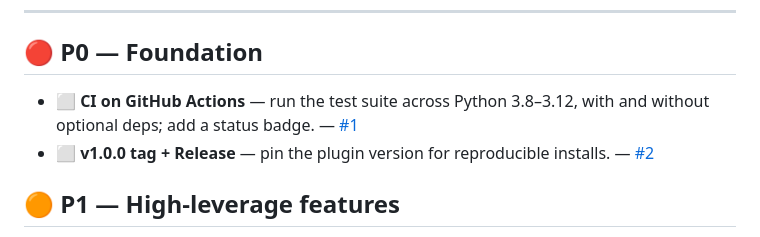
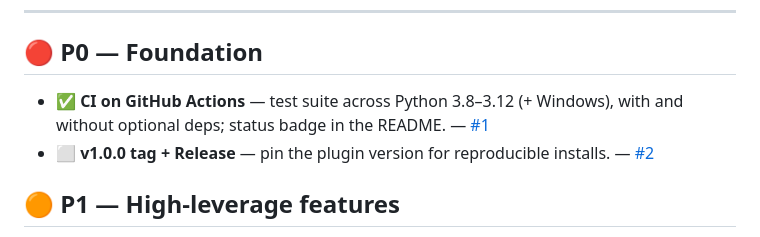
Before and after one commit to aindong/narwhal, a Markdown page: docs/ROADMAP.md, the part around the change. Drawn GitHub-style.

Commit message:
docs: mark #1 (CI) done in roadmap
Co-Authored-By: Claude Opus 4.8 <noreply@anthropic.com>

```diff
--- a/docs/ROADMAP.md
+++ b/docs/ROADMAP.md
@@ -36,8 +36,8 @@ hard commitments.
 
 ## 🔴 P0 — Foundation
 
-- ⬜ **CI on GitHub Actions** — run the test suite across Python 3.8–3.12, with and
-  without optional deps; add a status badge. — [#1](https://github.com/aindong/narwhal/issues/1)
+- ✅ **CI on GitHub Actions** — test suite across Python 3.8–3.12 (+ Windows), with
+  and without optional deps; status badge in the README. — [#1](https://github.com/aindong/narwhal/issues/1)
 - ⬜ **v1.0.0 tag + Release** — pin the plugin version for reproducible installs.
   — [#2](https://github.com/aindong/narwhal/issues/2)
 
```
